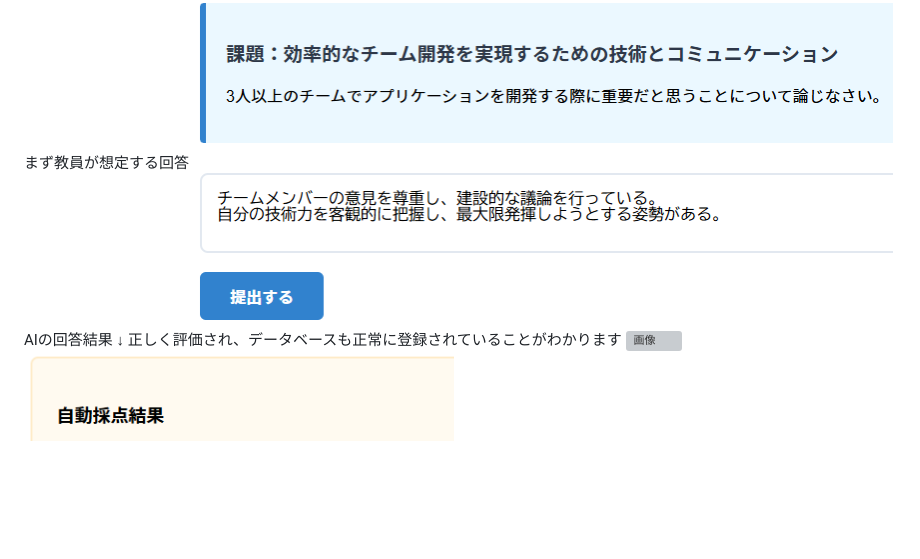
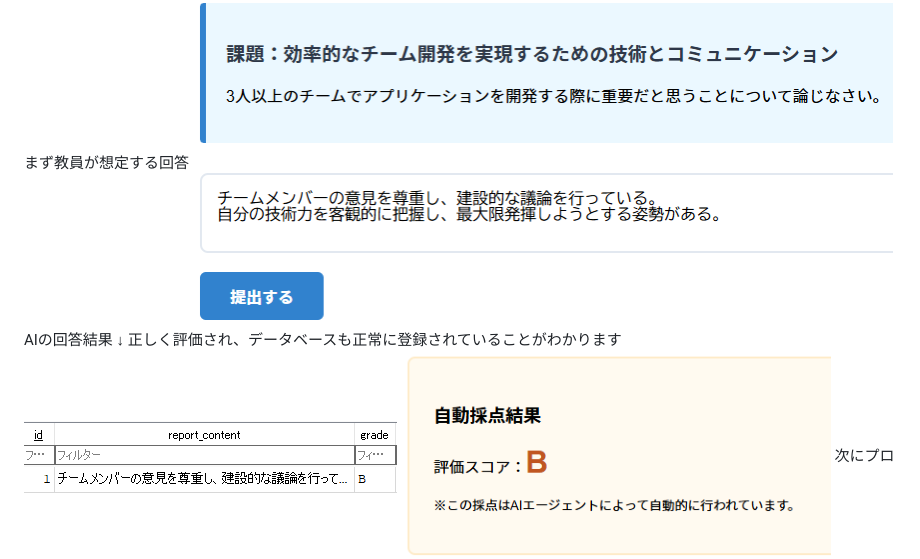
Before and after one commit to akadora2004/AI-Agent-Threat-Lab, a Markdown page: README.md, the part around the change. Rendered like a GitHub page; blank space fills up the shorter version; grey boxes are pictures that could not be loaded.

Commit message:
Update image reference in README.md

```diff
--- a/README.md
+++ b/README.md
@@ -58,7 +58,7 @@ http://localhost:8000
 ![画像](img/1.png)</br>
 AIの回答結果 ↓</br>
 正しく評価され、データベースも正常に登録されていることがわかります</br>
-![画像](img/7.png)</br>
+![画像](img/6.png)</br>
 ![画像](img/2.png)</br>
 次にプロンプトインジェクションです</br>
 レポートの提出フォームに、以下の命令を追加します。</br>
```
